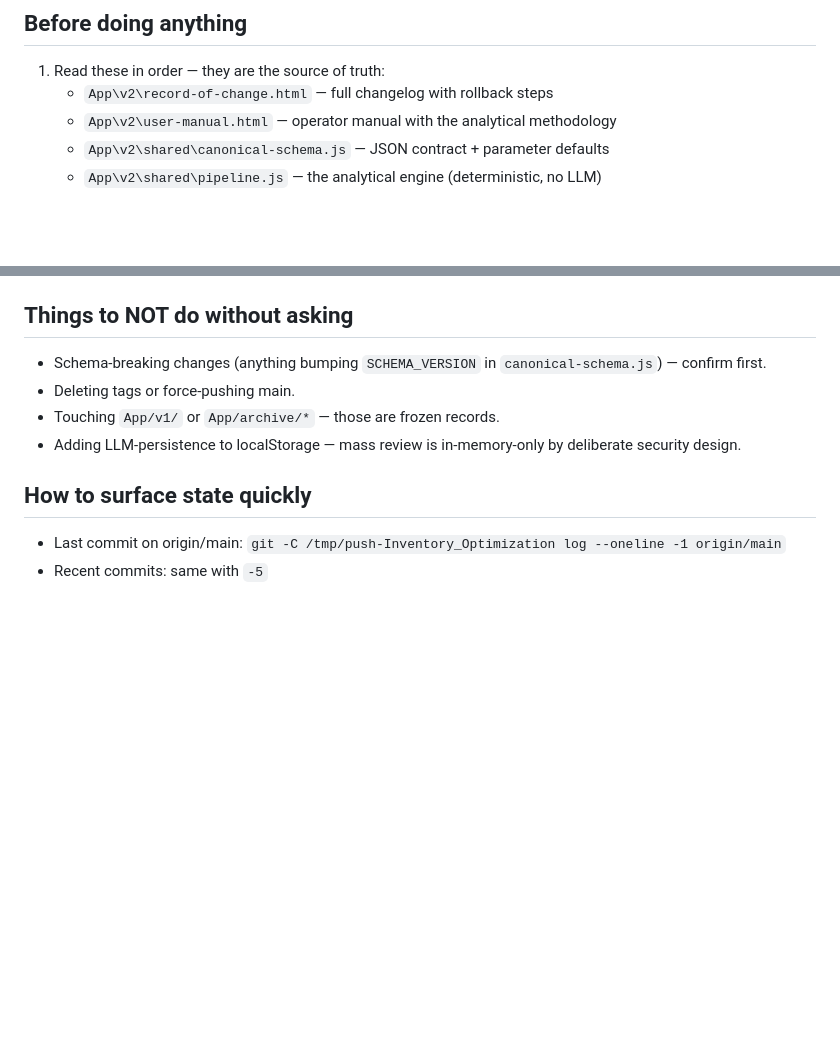
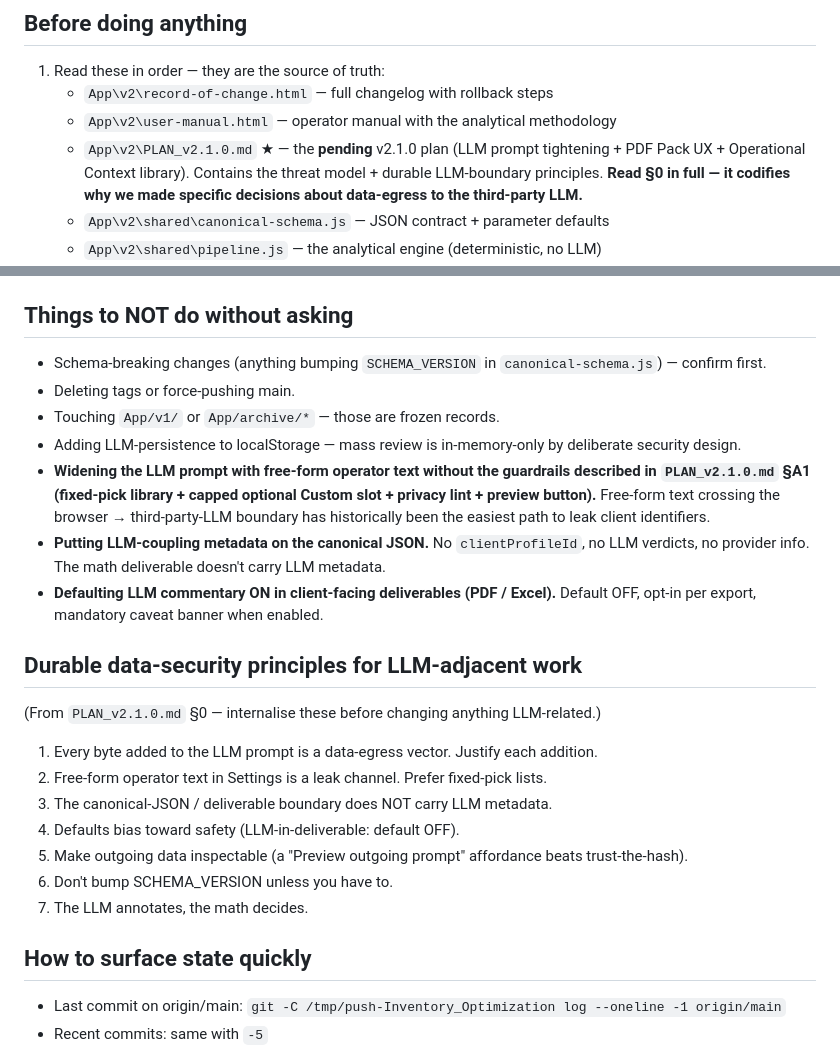
Before and after one commit to aisandbox-bj/Inventory_Optimization, a Markdown page: HANDOVER.md, 2 parts joined by grey strips. Drawn GitHub-style; blank space fills up the shorter version.

Commit message:
docs: v2.1.0 plan with LLM data-egress threat model + updated HANDOVER

```diff
--- a/HANDOVER.md
+++ b/HANDOVER.md
@@ -21,6 +21,7 @@ I'm continuing work on the **Inventory Optimization App** — a browser-only sin
 1. Read these in order — they are the source of truth:
    - `App\v2\record-of-change.html` — full changelog with rollback steps
    - `App\v2\user-manual.html` — operator manual with the analytical methodology
+   - `App\v2\PLAN_v2.1.0.md` ★ — the **pending** v2.1.0 plan (LLM prompt tightening + PDF Pack UX + Operational Context library). Contains the threat model + durable LLM-boundary principles. **Read §0 in full — it codifies why we made specific decisions about data-egress to the third-party LLM.**
    - `App\v2\shared\canonical-schema.js` — JSON contract + parameter defaults
    - `App\v2\shared\pipeline.js` — the analytical engine (deterministic, no LLM)
 2. Check my project memory at `C:\Users\Test_Home\.claude\projects\C--Users-Test-Home-Documents-Claude-Projects-Inventory-Optimization\memory\MEMORY.md` — it points to:
@@ -96,6 +97,21 @@ App/v2/
 - Deleting tags or force-pushing main.
 - Touching `App/v1/` or `App/archive/*` — those are frozen records.
 - Adding LLM-persistence to localStorage — mass review is in-memory-only by deliberate security design.
+- **Widening the LLM prompt with free-form operator text without the guardrails described in `PLAN_v2.1.0.md` §A1 (fixed-pick library + capped optional Custom slot + privacy lint + preview button).** Free-form text crossing the browser → third-party-LLM boundary has historically been the easiest path to leak client identifiers.
+- **Putting LLM-coupling metadata on the canonical JSON.** No `clientProfileId`, no LLM verdicts, no provider info. The math deliverable doesn't carry LLM metadata.
+- **Defaulting LLM commentary ON in client-facing deliverables (PDF / Excel).** Default OFF, opt-in per export, mandatory caveat banner when enabled.
+
+## Durable data-security principles for LLM-adjacent work
+
+(From `PLAN_v2.1.0.md` §0 — internalise these before changing anything LLM-related.)
+
+1. Every byte added to the LLM prompt is a data-egress vector. Justify each addition.
+2. Free-form operator text in Settings is a leak channel. Prefer fixed-pick lists.
+3. The canonical-JSON / deliverable boundary does NOT carry LLM metadata.
+4. Defaults bias toward safety (LLM-in-deliverable: default OFF).
+5. Make outgoing data inspectable (a "Preview outgoing prompt" affordance beats trust-the-hash).
+6. Don't bump SCHEMA_VERSION unless you have to.
+7. The LLM annotates, the math decides.
 
 ## How to surface state quickly
 
```
Also changed, not shown: PLAN_v2.1.0.md (added, +291 -0 lines).
